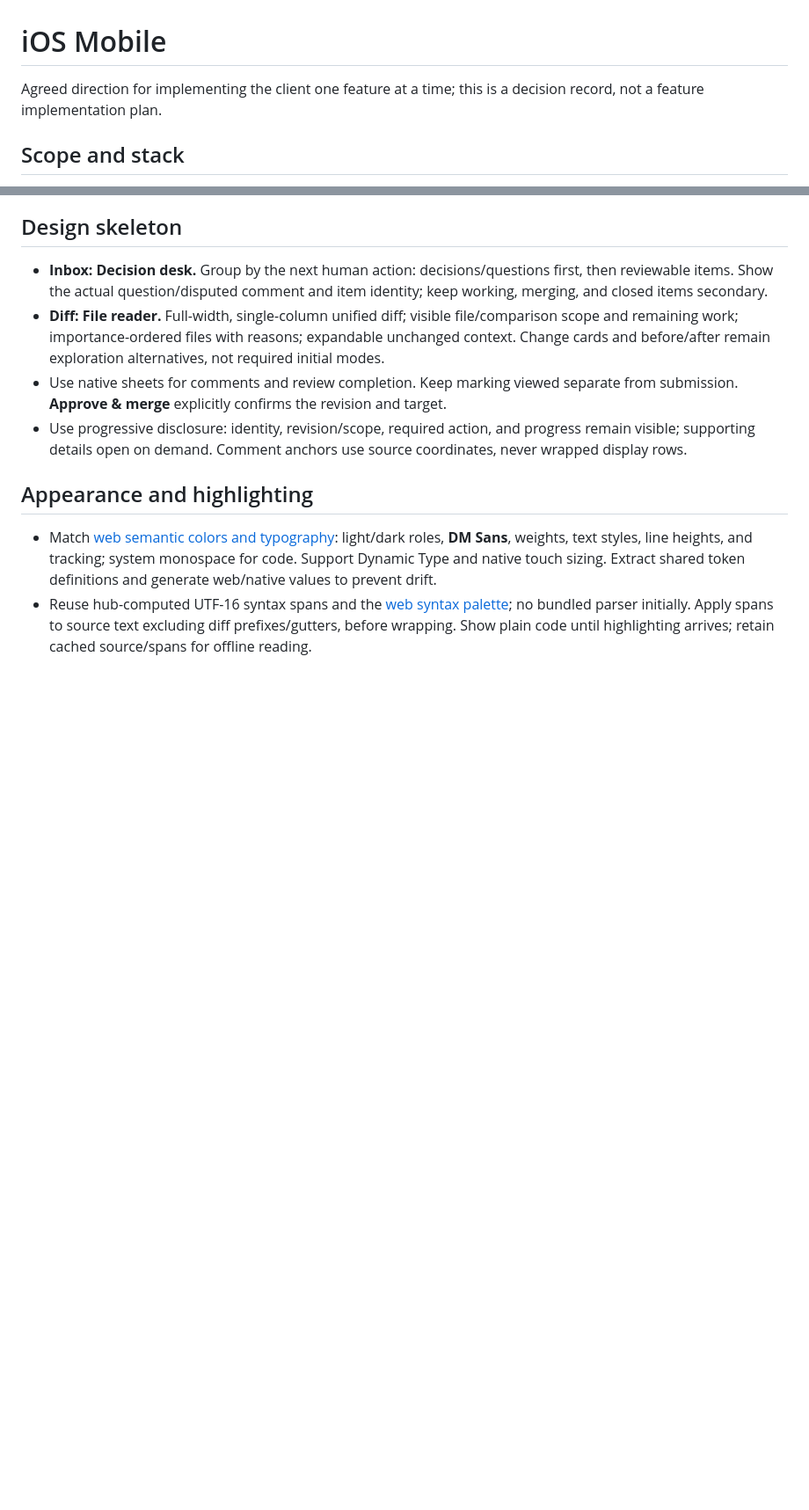
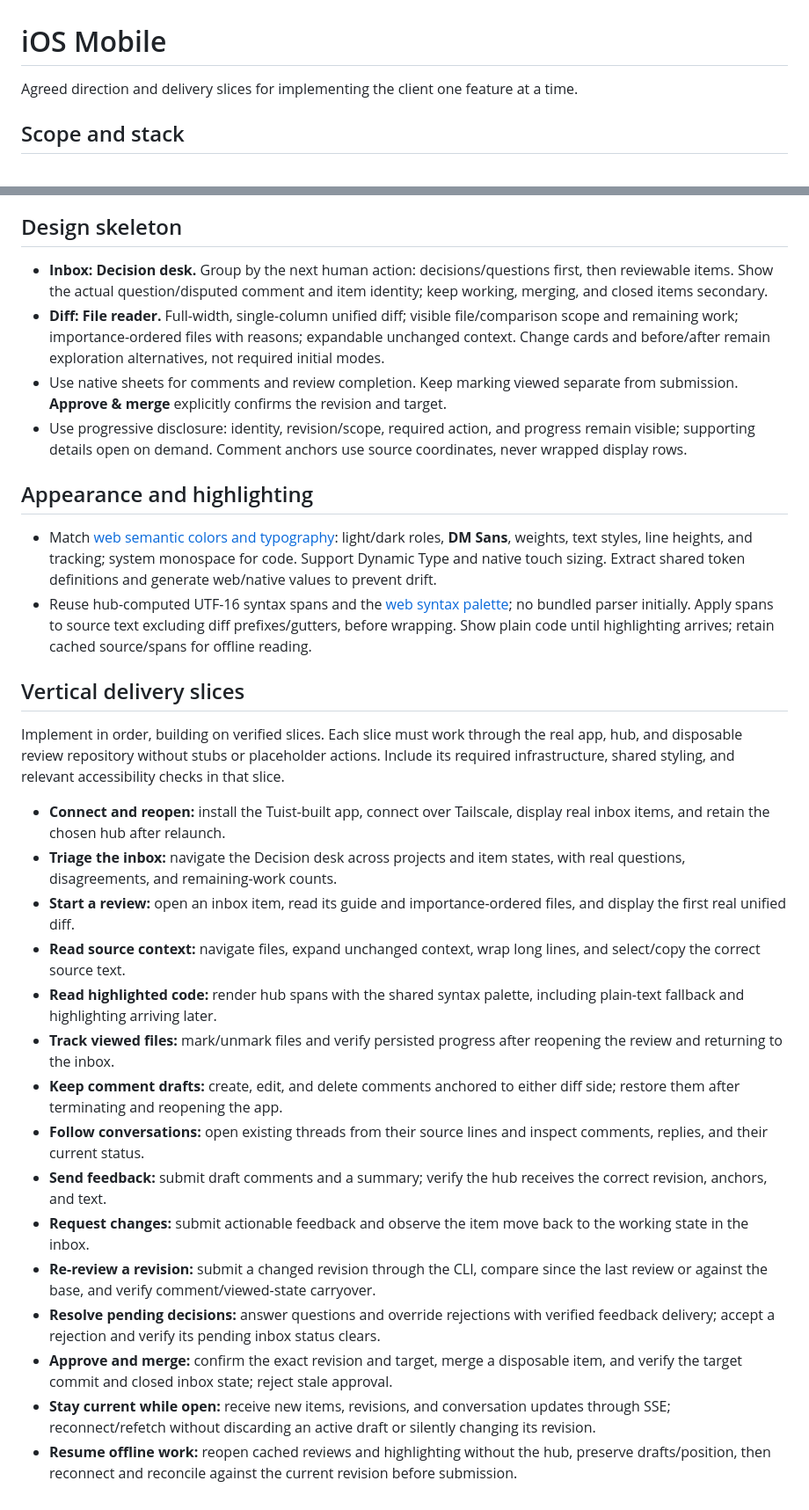
Before and after one commit to damian-kolasinski/mergegate, a Markdown page: iOS Mobile.md, 2 parts joined by grey strips. Shown at 88% size. Drawn GitHub-style; blank space fills up the shorter version.

Commit message:
Add vertical delivery slices for the iOS client

```diff
--- a/iOS Mobile.md
+++ b/iOS Mobile.md
@@ -1,6 +1,6 @@
 # iOS Mobile
 
-Agreed direction for implementing the client one feature at a time; this is a decision record, not a feature implementation plan.
+Agreed direction and delivery slices for implementing the client one feature at a time.
 
 ## Scope and stack
 
@@ -29,3 +29,23 @@ Agreed direction for implementing the client one feature at a time; this is a de
 
 - Match [web semantic colors and typography](ui/design-system/tokens.css): light/dark roles, **DM Sans**, weights, text styles, line heights, and tracking; system monospace for code. Support Dynamic Type and native touch sizing. Extract shared token definitions and generate web/native values to prevent drift.
 - Reuse hub-computed UTF-16 syntax spans and the [web syntax palette](ui/diff-view/highlight.ts); no bundled parser initially. Apply spans to source text excluding diff prefixes/gutters, before wrapping. Show plain code until highlighting arrives; retain cached source/spans for offline reading.
+
+## Vertical delivery slices
+
+Implement in order, building on verified slices. Each slice must work through the real app, hub, and disposable review repository without stubs or placeholder actions. Include its required infrastructure, shared styling, and relevant accessibility checks in that slice.
+
+- **Connect and reopen:** install the Tuist-built app, connect over Tailscale, display real inbox items, and retain the chosen hub after relaunch.
+- **Triage the inbox:** navigate the Decision desk across projects and item states, with real questions, disagreements, and remaining-work counts.
+- **Start a review:** open an inbox item, read its guide and importance-ordered files, and display the first real unified diff.
+- **Read source context:** navigate files, expand unchanged context, wrap long lines, and select/copy the correct source text.
+- **Read highlighted code:** render hub spans with the shared syntax palette, including plain-text fallback and highlighting arriving later.
+- **Track viewed files:** mark/unmark files and verify persisted progress after reopening the review and returning to the inbox.
+- **Keep comment drafts:** create, edit, and delete comments anchored to either diff side; restore them after terminating and reopening the app.
+- **Follow conversations:** open existing threads from their source lines and inspect comments, replies, and their current status.
+- **Send feedback:** submit draft comments and a summary; verify the hub receives the correct revision, anchors, and text.
+- **Request changes:** submit actionable feedback and observe the item move back to the working state in the inbox.
+- **Re-review a revision:** submit a changed revision through the CLI, compare since the last review or against the base, and verify comment/viewed-state carryover.
+- **Resolve pending decisions:** answer questions and override rejections with verified feedback delivery; accept a rejection and verify its pending inbox status clears.
+- **Approve and merge:** confirm the exact revision and target, merge a disposable item, and verify the target commit and closed inbox state; reject stale approval.
+- **Stay current while open:** receive new items, revisions, and conversation updates through SSE; reconnect/refetch without discarding an active draft or silently changing its revision.
+- **Resume offline work:** reopen cached reviews and highlighting without the hub, preserve drafts/position, then reconnect and reconcile against the current revision before submission.
```
Also changed, not shown: other parts of iOS Mobile.md (+1 -1 lines).
